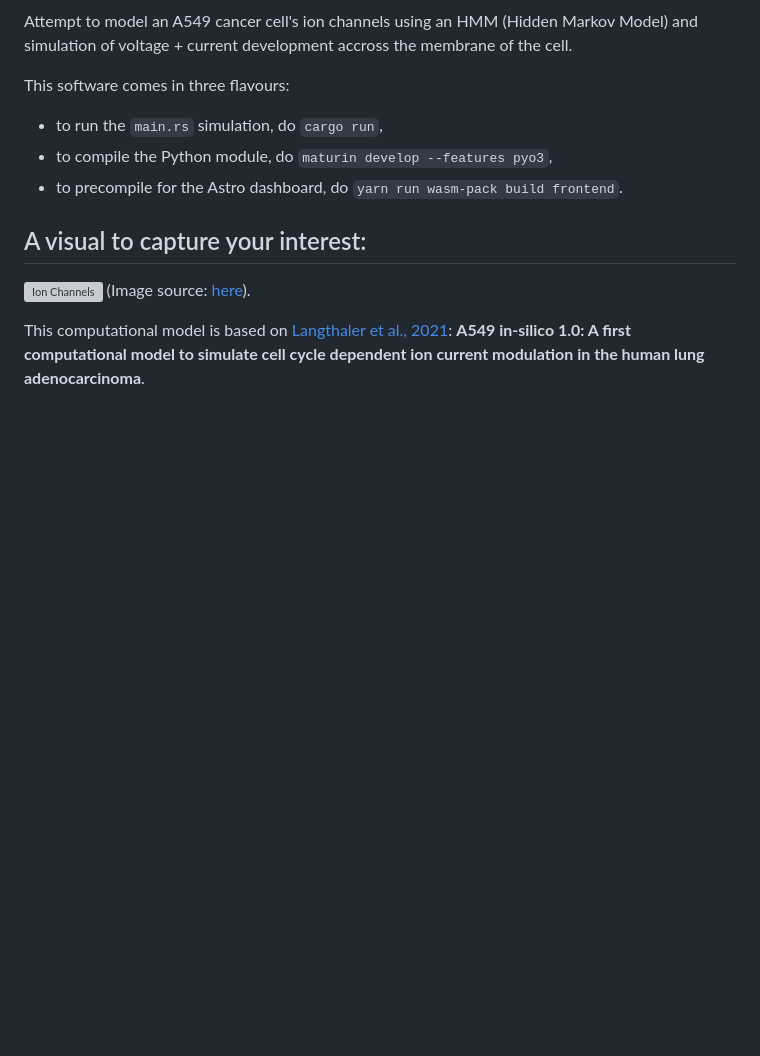
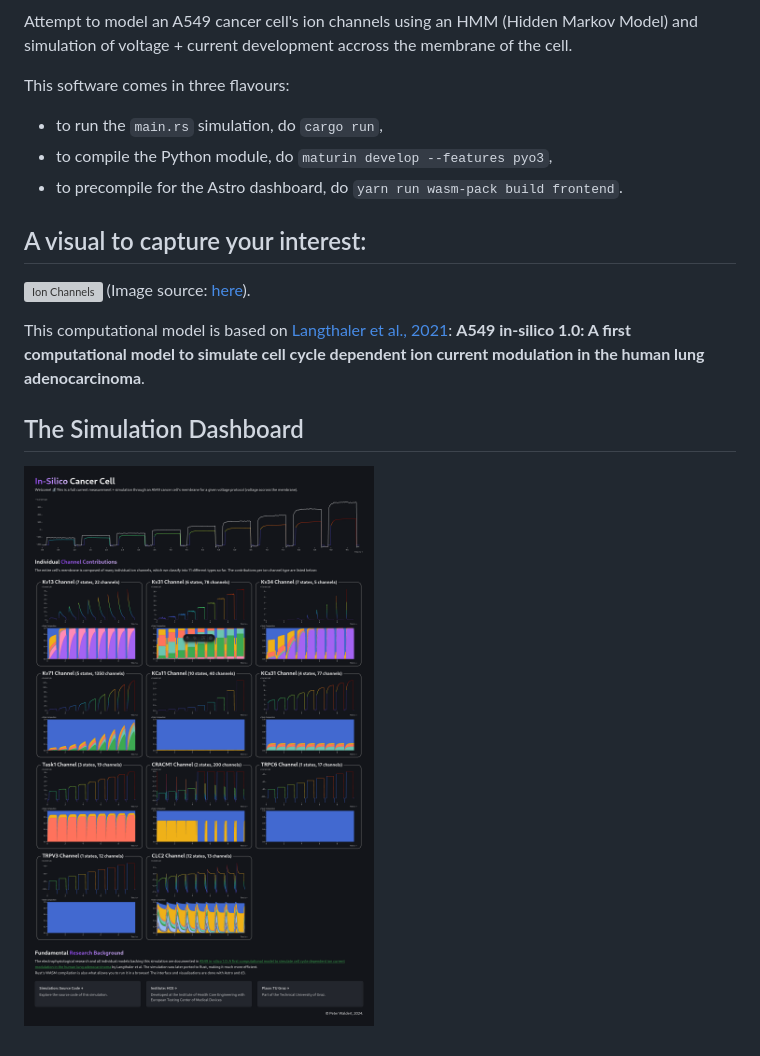
Before and after one commit to MrP01/InSilicoCancerCell, a Markdown page: README.md, the part around the change. GitHub-like rendering; pictures changed too: figures/screenshot.png (added); blank space fills up the shorter version; grey boxes are pictures that could not be loaded.

Commit message:
add screenshot to README

```diff
--- a/README.md
+++ b/README.md
@@ -16,3 +16,7 @@ This software comes in three flavours:
 (Image source: [here](https://doi.org/10.1371/journal.pcbi.1009091.g002)).
 
 This computational model is based on [Langthaler et al., 2021](https://journals.plos.org/ploscompbiol/article?id=10.1371/journal.pcbi.1009091): **A549 in-silico 1.0: A first computational model to simulate cell cycle dependent ion current modulation in the human lung adenocarcinoma**.
+
+## The Simulation Dashboard
+
+![Screenshot of the User Interface](./figures/screenshot.png)
```
